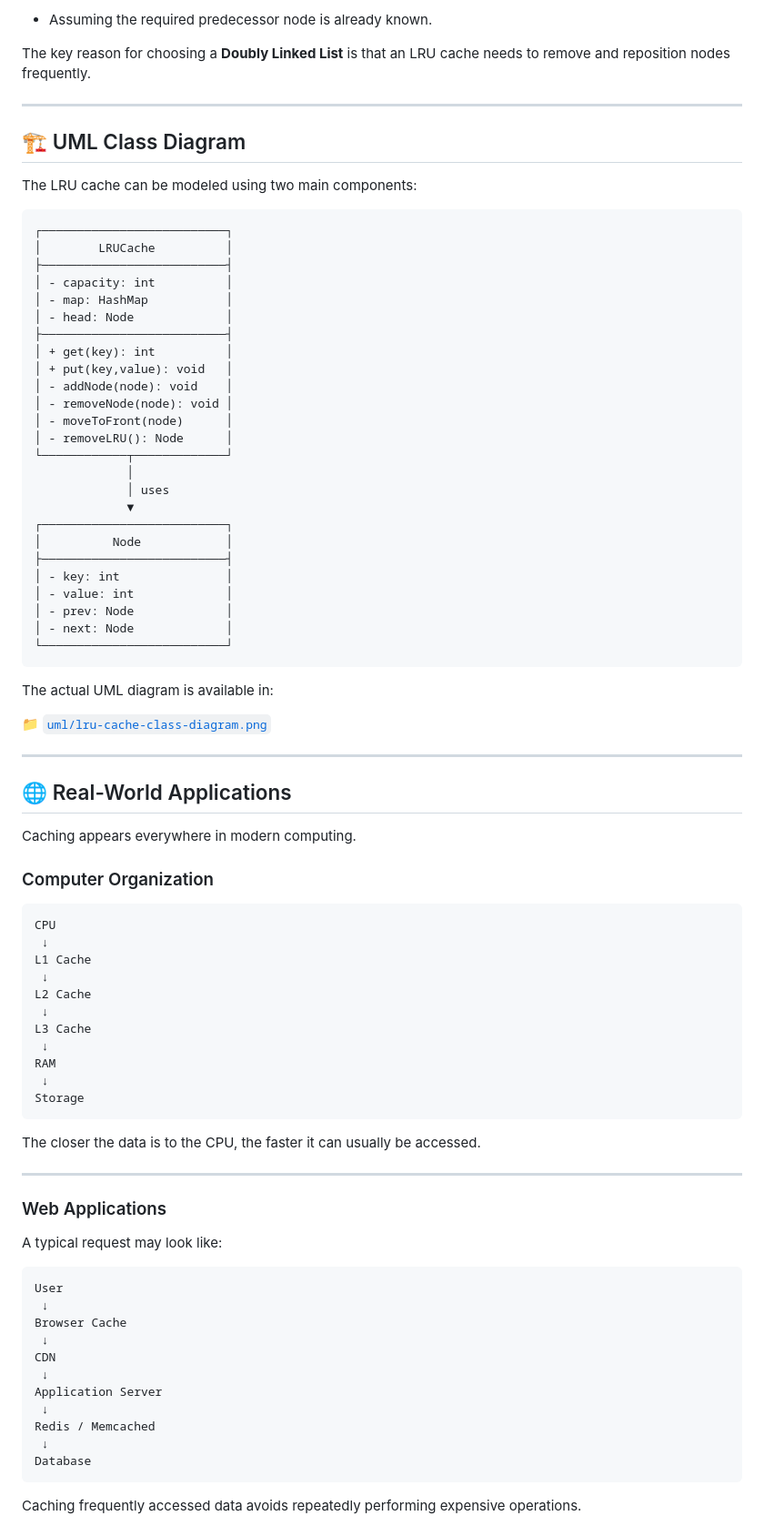
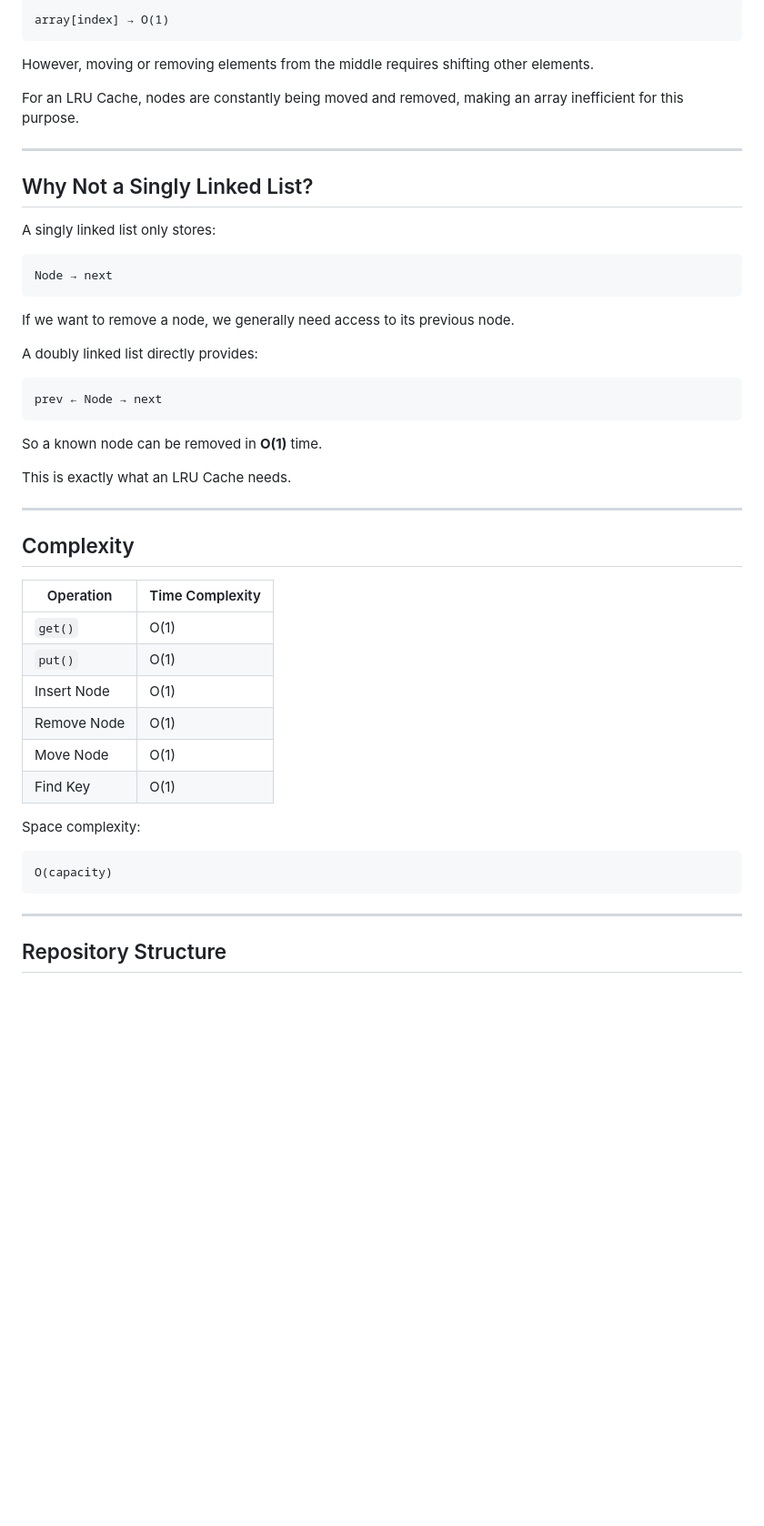
Before and after one commit to KritikaE/cachecraft, a Markdown page: README.md, the part around one of its changes. Shown at 91% size. Drawn GitHub-style; blank space fills up the shorter version.

````diff
--- a/README.md
+++ b/README.md
@@ -177,89 +169,55 @@ The circular structure also eliminates special cases involving `null` at the end
 
-* Assuming the required predecessor node is already known.
+```text
+array[index] → O(1)
+```
 
-The key reason for choosing a **Doubly Linked List** is that an LRU cache needs to remove and reposition nodes frequently.
+However, moving or removing elements from the middle requires shifting other elements.
+
+For an LRU Cache, nodes are constantly being moved and removed, making an array inefficient for this purpose.
 
 ---
 
-## 🏗️ UML Class Diagram
+## Why Not a Singly Linked List?
 
-The LRU cache can be modeled using two main components:
+A singly linked list only stores:
 
 ```text
-┌──────────────────────────┐
-│        LRUCache          │
-├──────────────────────────┤
-│ - capacity: int          │
-│ - map: HashMap           │
-│ - head: Node             │
-├──────────────────────────┤
-│ + get(key): int          │
-│ + put(key,value): void   │
-│ - addNode(node): void    │
-│ - removeNode(node): void │
-│ - moveToFront(node)      │
-│ - removeLRU(): Node      │
-└────────────┬─────────────┘
-             │
-             │ uses
-             ▼
-┌──────────────────────────┐
-│          Node            │
-├──────────────────────────┤
-│ - key: int               │
-│ - value: int             │
-│ - prev: Node             │
-│ - next: Node             │
-└──────────────────────────┘
+Node → next
 ```
 
-The actual UML diagram is available in:
+If we want to remove a node, we generally need access to its previous node.
 
-📁 [`uml/lru-cache-class-diagram.png`](uml/lru-cache-class-diagram.png)
+A doubly linked list directly provides:
+
+```text
+prev ← Node → next
+```
+
+So a known node can be removed in **O(1)** time.
+
+This is exactly what an LRU Cache needs.
 
 ---
 
-## 🌐 Real-World Applications
+## Complexity
 
-Caching appears everywhere in modern computing.
+| Operation   | Time Complexity |
+| ----------- | --------------- |
+| `get()`     | O(1)            |
+| `put()`     | O(1)            |
+| Insert Node | O(1)            |
+| Remove Node | O(1)            |
+| Move Node   | O(1)            |
+| Find Key    | O(1)            |
 
-### Computer Organization
+Space complexity:
 
 ```text
-CPU
- ↓
-L1 Cache
- ↓
-L2 Cache
- ↓
-L3 Cache
- ↓
-RAM
- ↓
-Storage
+O(capacity)
 ```
-
-The closer the data is to the CPU, the faster it can usually be accessed.
 
 ---
 
-### Web Applications
-
-A typical request may look like:
+## Repository Structure
 
 ```text
-User
- ↓
-Browser Cache
- ↓
-CDN
- ↓
-Application Server
- ↓
-Redis / Memcached
- ↓
-Database
-```
-
-Caching frequently accessed data avoids repeatedly performing expensive operations.
-
````
Also changed, not shown: other parts of README.md (+118 -131 lines).
